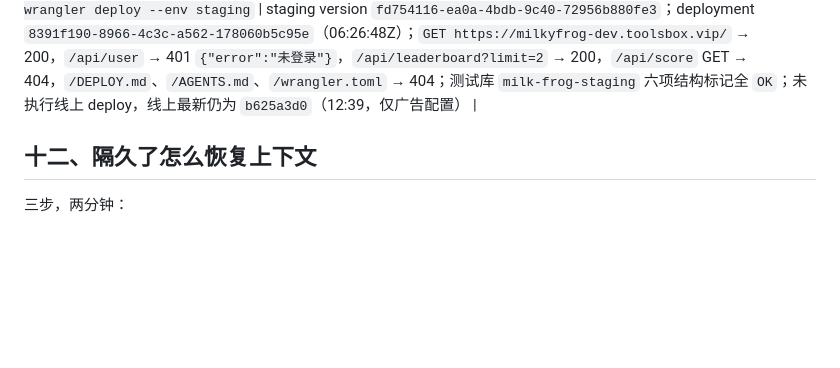
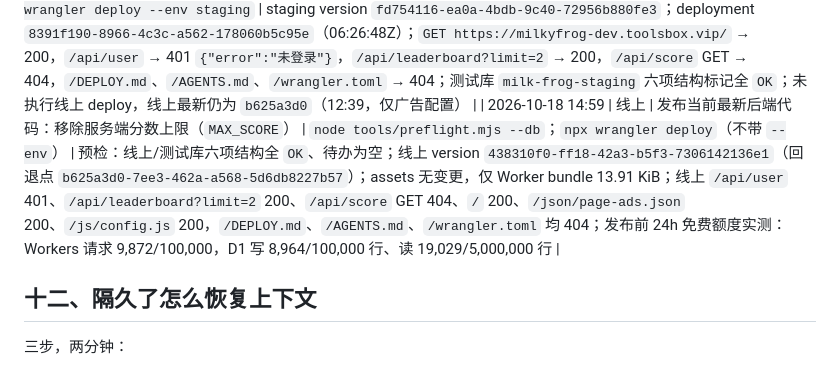
Before and after one commit to mqiu03099-dotcom/the-great-toad-color-challenge-web, a Markdown page: DEPLOY.md, the part around the change. Rendered like a GitHub page; blank space fills up the shorter version.

Commit message:
docs: 记录 2026-10-18 线上发布与免费额度余量

```diff
--- a/DEPLOY.md
+++ b/DEPLOY.md
@@ -165,6 +165,7 @@ node tools/preflight.mjs --db   # 额外只读核对线上/测试库结构（约
 | 2026-10-18 12:17 | 测试 | 部署 staging（本轮执行） | `node tools/preflight.mjs --db`；`npx wrangler deploy --env staging` | 预检：线上库与测试库六项结构全 `OK`，待办为空；staging version `cccdf225-1aa1-4dea-938a-0e9cf5855f7b`；上传 3 个变更资源 `/js/config.js`、`/json/page-ads.json`、`/json/sticker-gallery.json`；`GET https://milkyfrog-dev.toolsbox.vip/api/user` → 401 `{"error":"未登录"}`，`/api/leaderboard?limit=2` → 200，`/json/page-ads.json` → 200 且含 `gameFailure: adunit-206e4eed07df0a71`；线上 `/api/user` 401、`/api/leaderboard?limit=2` 200；未执行线上 deploy |
 | 2026-10-18 12:39 | 线上 | 发布远程广告配置：`web/json/page-ads.json` 增加 `gameFailure: adunit-206e4eed07df0a71`（失败抽屉广告位） | `node tools/preflight.mjs --db`；`npx wrangler deploy`（不带 `--env`） | 预检：线上/测试库六项结构全 `OK`、待办为空；线上 version `b625a3d0-7ee3-462a-a568-5d6db8227b57`（回退点 `5742055f-e4f4-4fa4-b4fe-c30943fac2b1`）；本次仅上传 1 个变更资源 `/json/page-ads.json`；线上 `/json/page-ads.json` 200 且含 `gameFailure: adunit-206e4eed07df0a71`，与工作区 SHA256 一致；`/api/user` 401、`/api/leaderboard?limit=2` 200、`/` 200、`/json/sticker-gallery.json` 200、`/js/config.js` 200；`/DEPLOY.md`、`/AGENTS.md`、`/wrangler.toml` 均 404 |
 | 2026-10-18 14:26 | 测试 | 部署 staging：颜色找不同/颜色消消乐玩法与移除分数上限（本轮执行） | `npx wrangler deploy --env staging` | staging version `fd754116-ea0a-4bdb-9c40-72956b880fe3`；deployment `8391f190-8966-4c3c-a562-178060b5c95e`（06:26:48Z）；`GET https://milkyfrog-dev.toolsbox.vip/` → 200，`/api/user` → 401 `{"error":"未登录"}`，`/api/leaderboard?limit=2` → 200，`/api/score` GET → 404，`/DEPLOY.md`、`/AGENTS.md`、`/wrangler.toml` → 404；测试库 `milk-frog-staging` 六项结构标记全 `OK`；未执行线上 deploy，线上最新仍为 `b625a3d0`（12:39，仅广告配置） |
+| 2026-10-18 14:59 | 线上 | 发布当前最新后端代码：移除服务端分数上限（`MAX_SCORE`） | `node tools/preflight.mjs --db`；`npx wrangler deploy`（不带 `--env`） | 预检：线上/测试库六项结构全 `OK`、待办为空；线上 version `438310f0-ff18-42a3-b5f3-7306142136e1`（回退点 `b625a3d0-7ee3-462a-a568-5d6db8227b57`）；assets 无变更，仅 Worker bundle 13.91 KiB；线上 `/api/user` 401、`/api/leaderboard?limit=2` 200、`/api/score` GET 404、`/` 200、`/json/page-ads.json` 200、`/js/config.js` 200，`/DEPLOY.md`、`/AGENTS.md`、`/wrangler.toml` 均 404；发布前 24h 免费额度实测：Workers 请求 9,872/100,000，D1 写 8,964/100,000 行、读 19,029/5,000,000 行 |
 
 ## 十二、隔久了怎么恢复上下文
 
```
